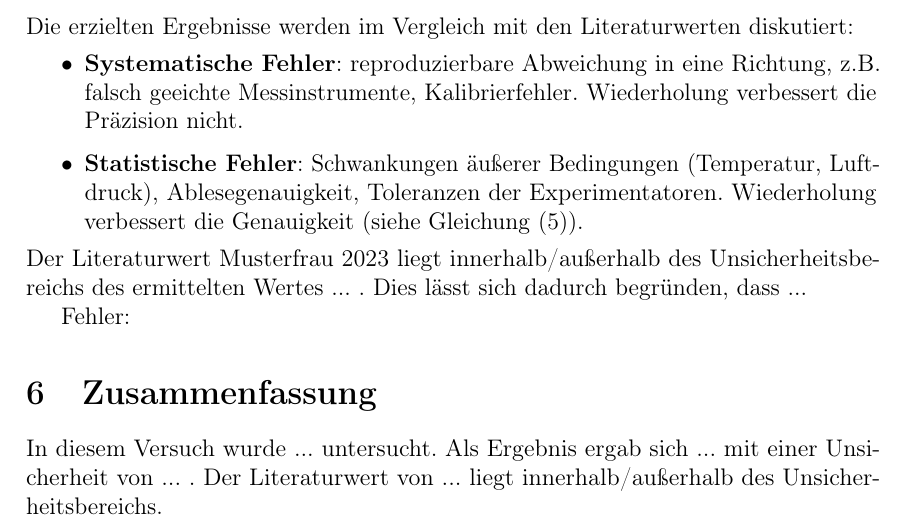
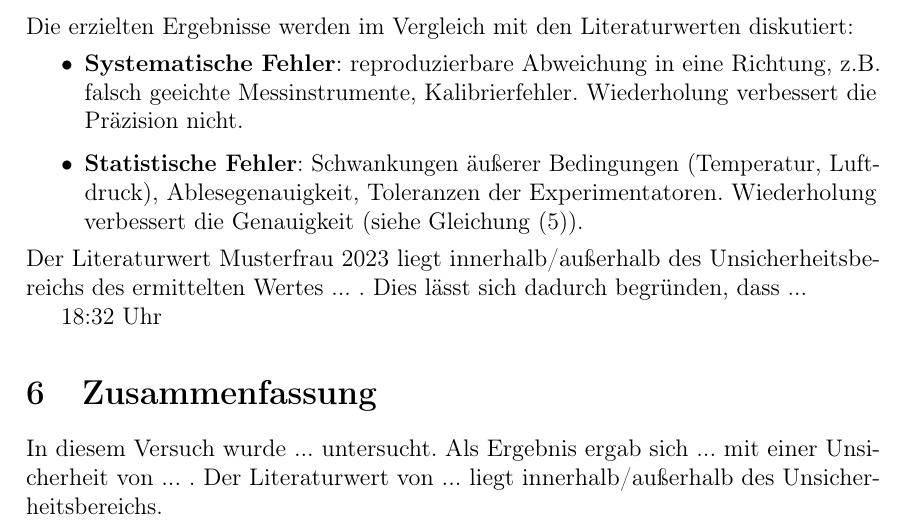
Before and after one commit to Solarifariksm/LaTeX, a LaTeX document (01-Physik-FPraktikum/protokoll.tex, which reads 01-Physik-FPraktikum/Inhaltliches/Diskussion.tex): part of page 8 of 9, cut so that both start at the same text. Compiled offline with pdfLaTeX.

Commit message:
Automatischer Stand (2026-10-24 18:32:30)

```diff
--- a/01-Physik-FPraktikum/Inhaltliches/Diskussion.tex
+++ b/01-Physik-FPraktikum/Inhaltliches/Diskussion.tex
@@ -15,4 +15,4 @@ Die erzielten Ergebnisse werden im Vergleich mit den Literaturwerten diskutiert:
 
 \noindent Der Literaturwert \cite{Example2023} liegt innerhalb/außerhalb des Unsicherheitsbereichs des ermittelten Wertes ... . Dies lässt sich dadurch begründen, dass ...
 
-Fehler:
+18:32 Uhr
```
Also changed, not shown: 2 other files.
